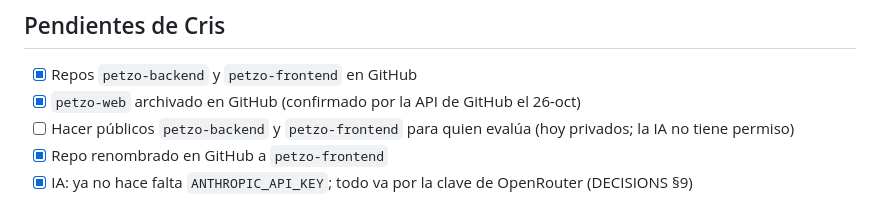
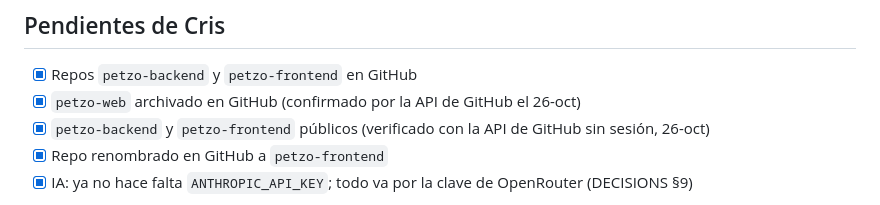
Before and after one commit to CristianF4zio/petzo-frontend, a Markdown page: docs/CHECKLIST.md, the part around the change. Rendered like a GitHub page.

Commit message:
docs: repos are public

```diff
--- a/docs/CHECKLIST.md
+++ b/docs/CHECKLIST.md
@@ -66,7 +66,7 @@ Fuera de la app (otros repos o v2)
 ## Pendientes de Cris
 - [x] Repos `petzo-backend` y `petzo-frontend` en GitHub
 - [x] `petzo-web` archivado en GitHub (confirmado por la API de GitHub el 26-oct)
-- [ ] Hacer públicos `petzo-backend` y `petzo-frontend` para quien evalúa (hoy privados; la IA no tiene permiso)
+- [x] `petzo-backend` y `petzo-frontend` públicos (verificado con la API de GitHub sin sesión, 26-oct)
 - [x] Repo renombrado en GitHub a `petzo-frontend`
 - [x] IA: ya no hace falta `ANTHROPIC_API_KEY`; todo va por la clave de OpenRouter (DECISIONS §9)
 - [~] Flujos de n8n importados y activos en staging con sus URLs en `.env`; el flujo 1 ya corrió. Falta la contraseña en la credencial **Petzo SMTP** para el flujo 2, y levantar el túnel cada vez que cambia la red
```
